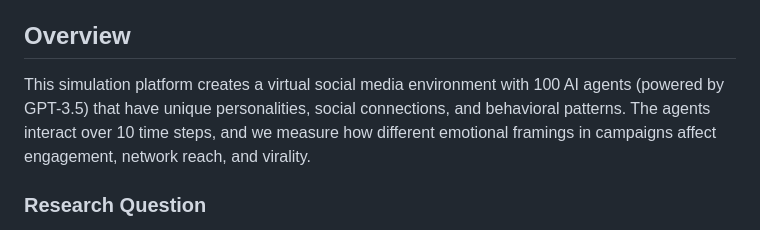
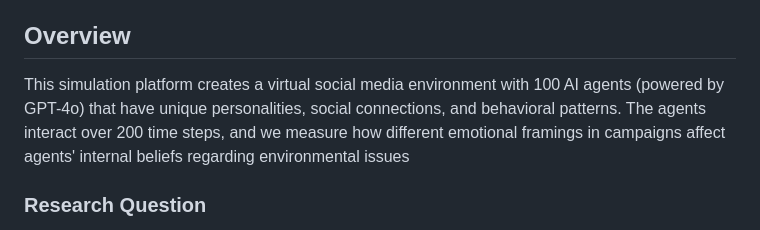
Before and after one commit to sueda-gl/thes, a Markdown page: README.md, the part around the change. Rendered like a GitHub page.

Commit message:
Revise README
Updated AI agent model version and simulation parameters.

```diff
--- a/README.md
+++ b/README.md
@@ -4,7 +4,7 @@ A bachelor thesis project that uses AI agents to simulate social media dynamics
 
 ## Overview
 
-This simulation platform creates a virtual social media environment with 100 AI agents (powered by GPT-3.5) that have unique personalities, social connections, and behavioral patterns. The agents interact over 10 time steps, and we measure how different emotional framings in campaigns affect engagement, network reach, and virality.
+This simulation platform creates a virtual social media environment with 100 AI agents (powered by GPT-4o) that have unique personalities, social connections, and behavioral patterns. The agents interact over 200 time steps, and we measure how different emotional framings in campaigns affect agents' internal beliefs regarding environmental issues
 
 ### Research Question
 
```
